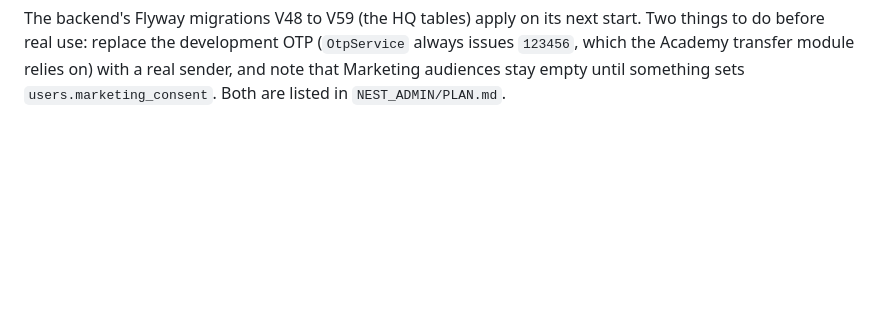
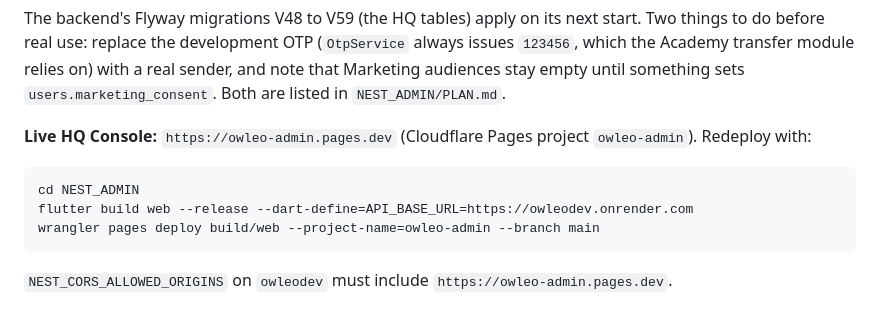
Before and after one commit to kalaapp2026/OwleoDev, a Markdown page: DEPLOY.md, the part around the change. GitHub-like rendering; blank space fills up the shorter version.

Commit message:
Record the live HQ Console URL and redeploy steps
Co-Authored-By: Claude Sonnet 5.5 <noreply@anthropic.com>

````diff
--- a/DEPLOY.md
+++ b/DEPLOY.md
@@ -234,3 +234,13 @@ The backend's Flyway migrations V48 to V59 (the HQ tables) apply on its next sta
 before real use: replace the development OTP (`OtpService` always issues `123456`, which the Academy
 transfer module relies on) with a real sender, and note that Marketing audiences stay empty until
 something sets `users.marketing_consent`. Both are listed in `NEST_ADMIN/PLAN.md`.
+
+**Live HQ Console:** `https://owleo-admin.pages.dev` (Cloudflare Pages project `owleo-admin`). Redeploy with:
+
+```bash
+cd NEST_ADMIN
+flutter build web --release --dart-define=API_BASE_URL=https://owleodev.onrender.com
+wrangler pages deploy build/web --project-name=owleo-admin --branch main
+```
+
+`NEST_CORS_ALLOWED_ORIGINS` on `owleodev` must include `https://owleo-admin.pages.dev`.
````
